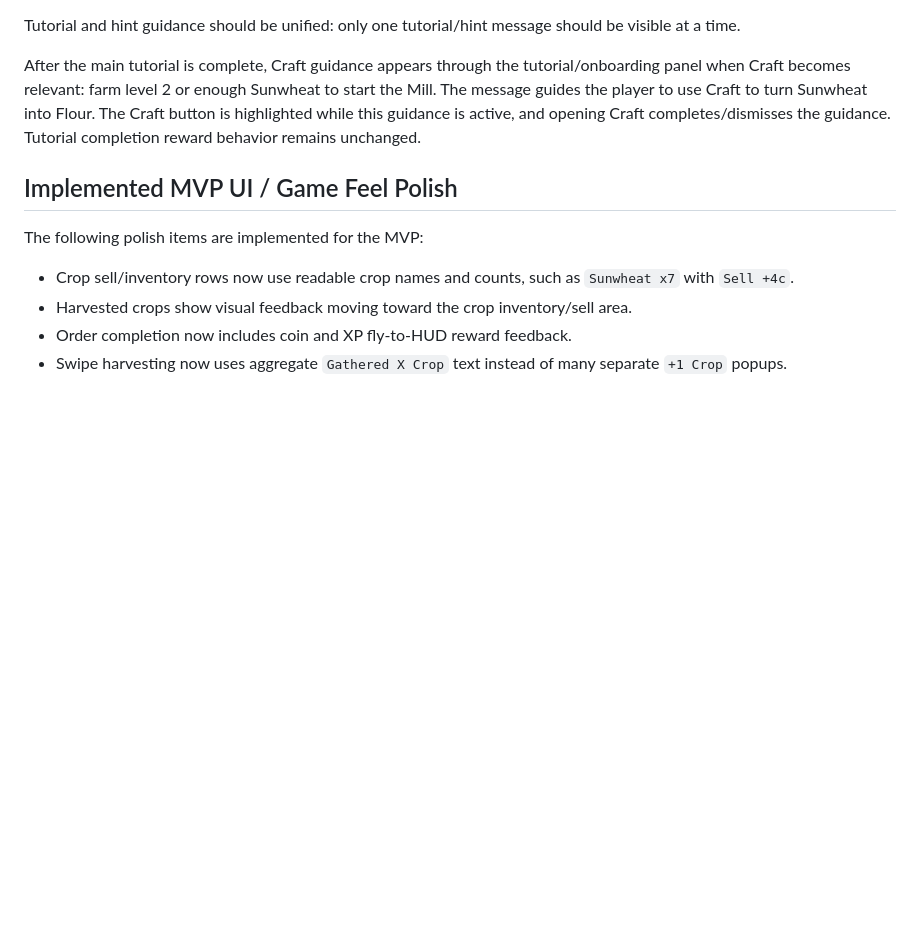
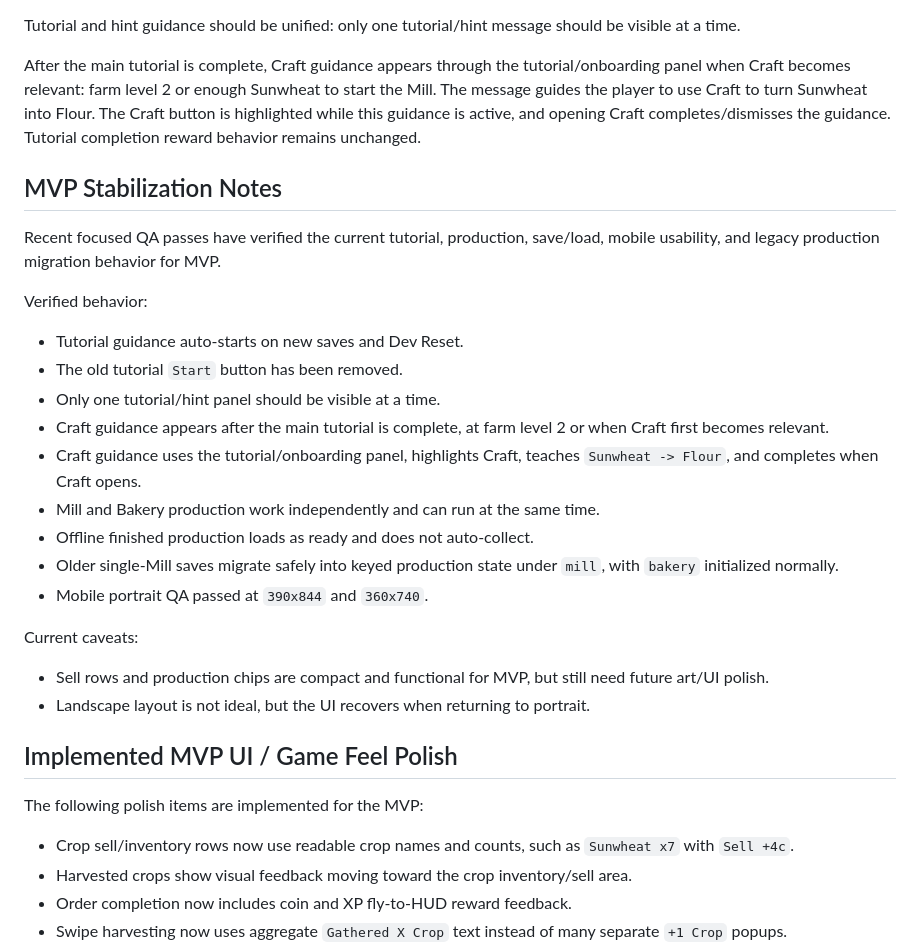
Before and after one commit to robfernandez066/bloomstead, a Markdown page: docs/MVP_BACKLOG.md, the part around the change. Drawn GitHub-style; blank space fills up the shorter version.

Commit message:
docs: record MVP stabilization QA

```diff
--- a/docs/MVP_BACKLOG.md
+++ b/docs/MVP_BACKLOG.md
@@ -55,6 +55,27 @@ Tutorial and hint guidance should be unified: only one tutorial/hint message sho
 
 After the main tutorial is complete, Craft guidance appears through the tutorial/onboarding panel when Craft becomes relevant: farm level 2 or enough Sunwheat to start the Mill. The message guides the player to use Craft to turn Sunwheat into Flour. The Craft button is highlighted while this guidance is active, and opening Craft completes/dismisses the guidance. Tutorial completion reward behavior remains unchanged.
 
+## MVP Stabilization Notes
+
+Recent focused QA passes have verified the current tutorial, production, save/load, mobile usability, and legacy production migration behavior for MVP.
+
+Verified behavior:
+
+* Tutorial guidance auto-starts on new saves and Dev Reset.
+* The old tutorial `Start` button has been removed.
+* Only one tutorial/hint panel should be visible at a time.
+* Craft guidance appears after the main tutorial is complete, at farm level 2 or when Craft first becomes relevant.
+* Craft guidance uses the tutorial/onboarding panel, highlights Craft, teaches `Sunwheat -> Flour`, and completes when Craft opens.
+* Mill and Bakery production work independently and can run at the same time.
+* Offline finished production loads as ready and does not auto-collect.
+* Older single-Mill saves migrate safely into keyed production state under `mill`, with `bakery` initialized normally.
+* Mobile portrait QA passed at `390x844` and `360x740`.
+
+Current caveats:
+
+* Sell rows and production chips are compact and functional for MVP, but still need future art/UI polish.
+* Landscape layout is not ideal, but the UI recovers when returning to portrait.
+
 ## Implemented MVP UI / Game Feel Polish
 
 The following polish items are implemented for the MVP:
```
Also changed, not shown: AGENTS.md (+5 -0 lines).
